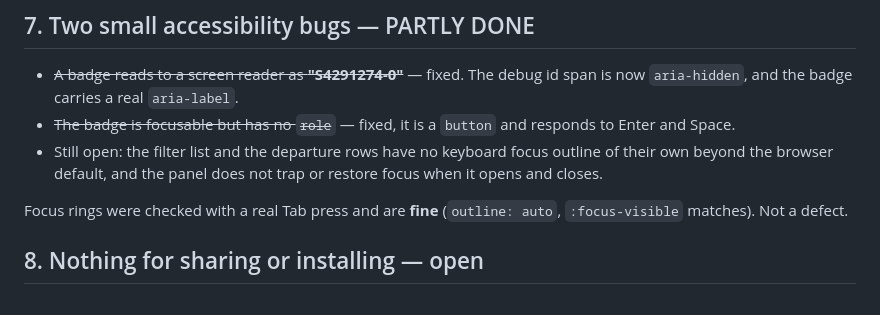
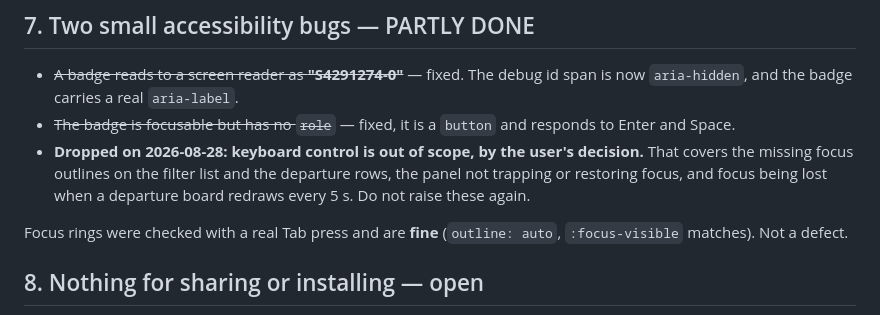
Before and after one commit to xianfeng-zhu/wo-ist-die-bahn, a Markdown page: docs/ux-backlog.md, the part around the change. Drawn GitHub-style.

Commit message:
docs: keyboard control is out of scope
Recorded so it does not come up again. Covers the focus outlines on the
filter list and the departure rows, focus trapping in the panel, and
focus being lost when a board redraws.

Co-Authored-By: Claude Opus 5 (1M context) <noreply@anthropic.com>

```diff
--- a/docs/ux-backlog.md
+++ b/docs/ux-backlog.md
@@ -78,9 +78,10 @@ area on coarse pointers. The care was taken once and not carried into the panel.
   span is now `aria-hidden`, and the badge carries a real `aria-label`.
 - ~~The badge is focusable but has no `role`~~ — fixed, it is a `button` and
   responds to Enter and Space.
-- Still open: the filter list and the departure rows have no keyboard focus
-  outline of their own beyond the browser default, and the panel does not trap or
-  restore focus when it opens and closes.
+- **Dropped on 2026-08-28: keyboard control is out of scope, by the user's
+  decision.** That covers the missing focus outlines on the filter list and the
+  departure rows, the panel not trapping or restoring focus, and focus being lost
+  when a departure board redraws every 5 s. Do not raise these again.
 
 Focus rings were checked with a real Tab press and are **fine**
 (`outline: auto`, `:focus-visible` matches). Not a defect.
```
